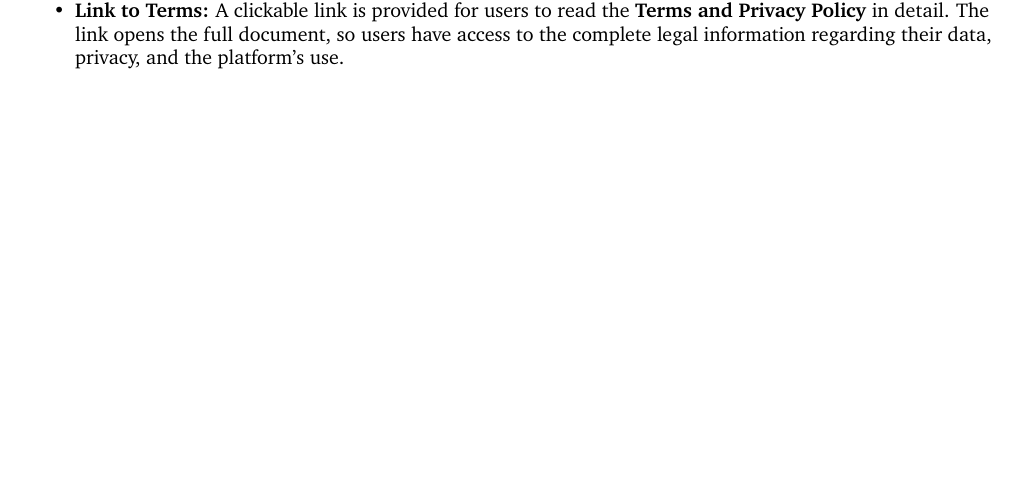
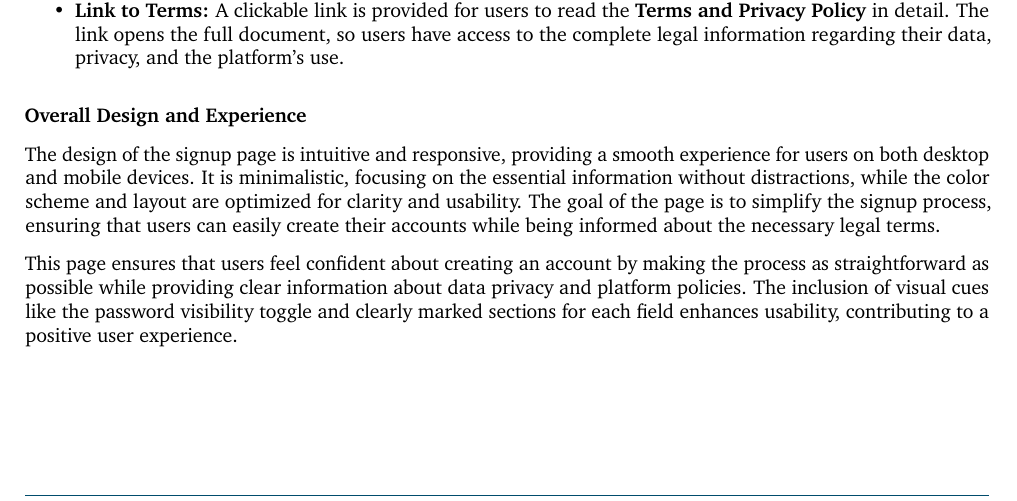
Before and after one commit to 2024-CMPU9010-GROUP-3/PROJECT, a LaTeX document (Documentation/final-report/main.tex, which reads Documentation/final-report/pages/technical_solution/frontend.tex): part of page 13 of 22, cut so that both start at the same text. Compiled offline with pdfLaTeX.

Commit message:
Added overall design and experience section

```diff
--- a/Documentation/final-report/pages/technical_solution/frontend.tex
+++ b/Documentation/final-report/pages/technical_solution/frontend.tex
@@ -227,6 +227,14 @@ The heart of the Signup page is the \textbf{form inputs}, where users input thei
     \item{} \textbf{Link to Terms:} A clickable link is provided for users to read the \textbf{Terms and Privacy Policy} in detail. The link opens the full document, so users have access to the complete legal information regarding their data, privacy, and the platform's use.
 \end{itemize}
 
+\textbf{Overall Design and Experience}
+
+The design of the signup page is intuitive and responsive, providing a smooth experience for users on both desktop and mobile devices. It is minimalistic, focusing on the essential information without distractions, while the color scheme and layout are optimized for clarity and usability. The goal of the page is to simplify the signup process, ensuring that users can easily create their accounts while being informed about the necessary legal terms.
+
+This page ensures that users feel confident about creating an account by making the process as straightforward as possible while providing clear information about data privacy and platform policies. The inclusion of visual cues like the password visibility toggle and clearly marked sections for each field enhances usability, contributing to a positive user experience.
+
+
+
 \newpage{}
 
 \paragraph{Homepage}\mbox{}
```
